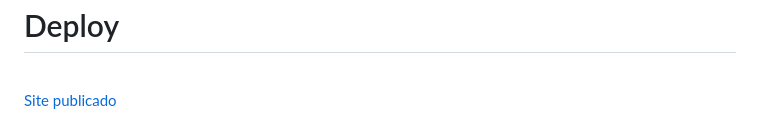
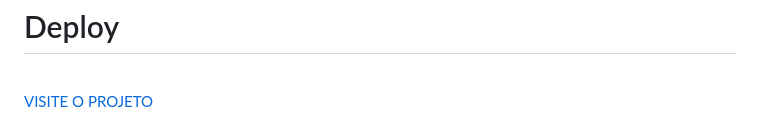
Before and after one commit to LucMLC/Projeto-Cron-metro-do-M-rio, a Markdown page: README.md, the part around the change. Drawn GitHub-style.

```diff
--- a/README.md
+++ b/README.md
@@ -1,6 +1,6 @@
 <h1> Deploy</h1>
 <br>
-<a href="https://cronometrodomario.netlify.app/"> Site publicado </a>
+<a href="https://cronometrodomario.netlify.app/"> VISITE O PROJETO </a>
 <br>
 <br>
 <img src="./assets/Captura de tela 2024-02-14 222717.png" alt="Imagem do projeto">
```
